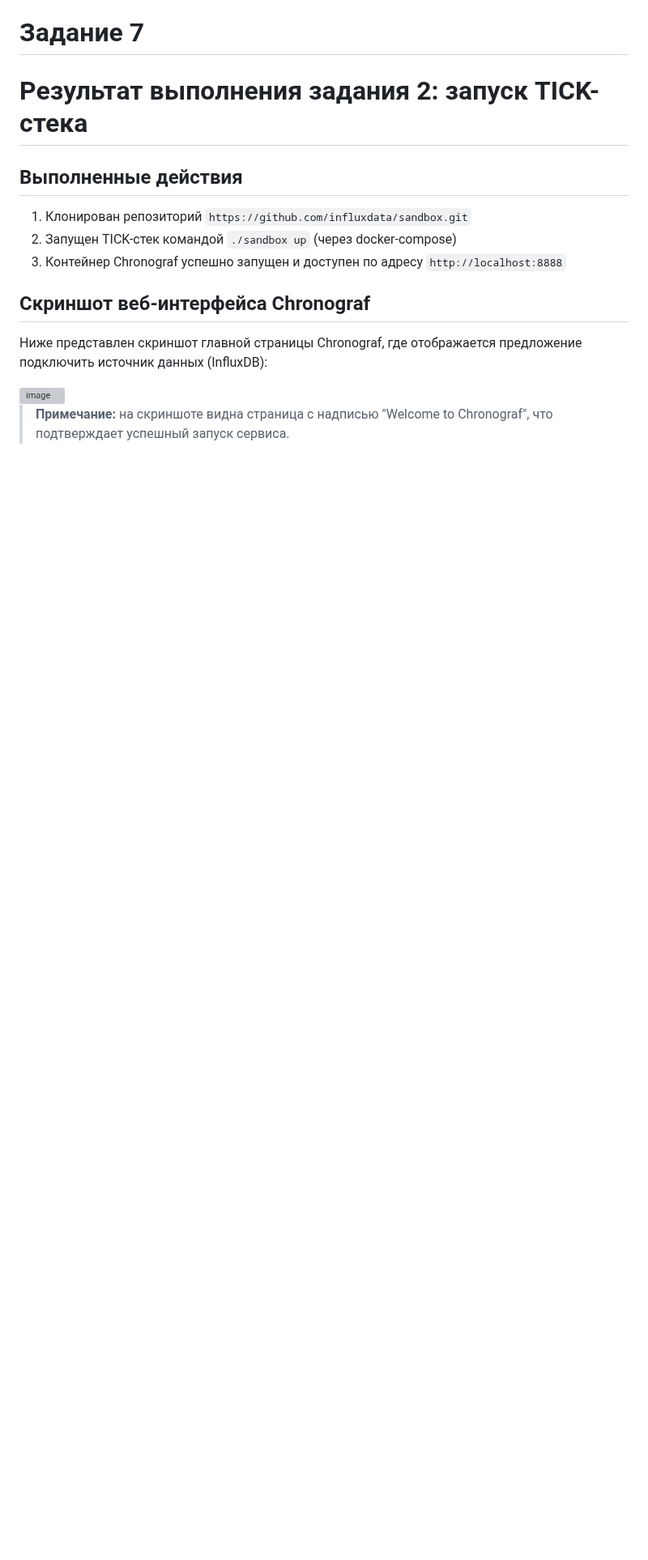
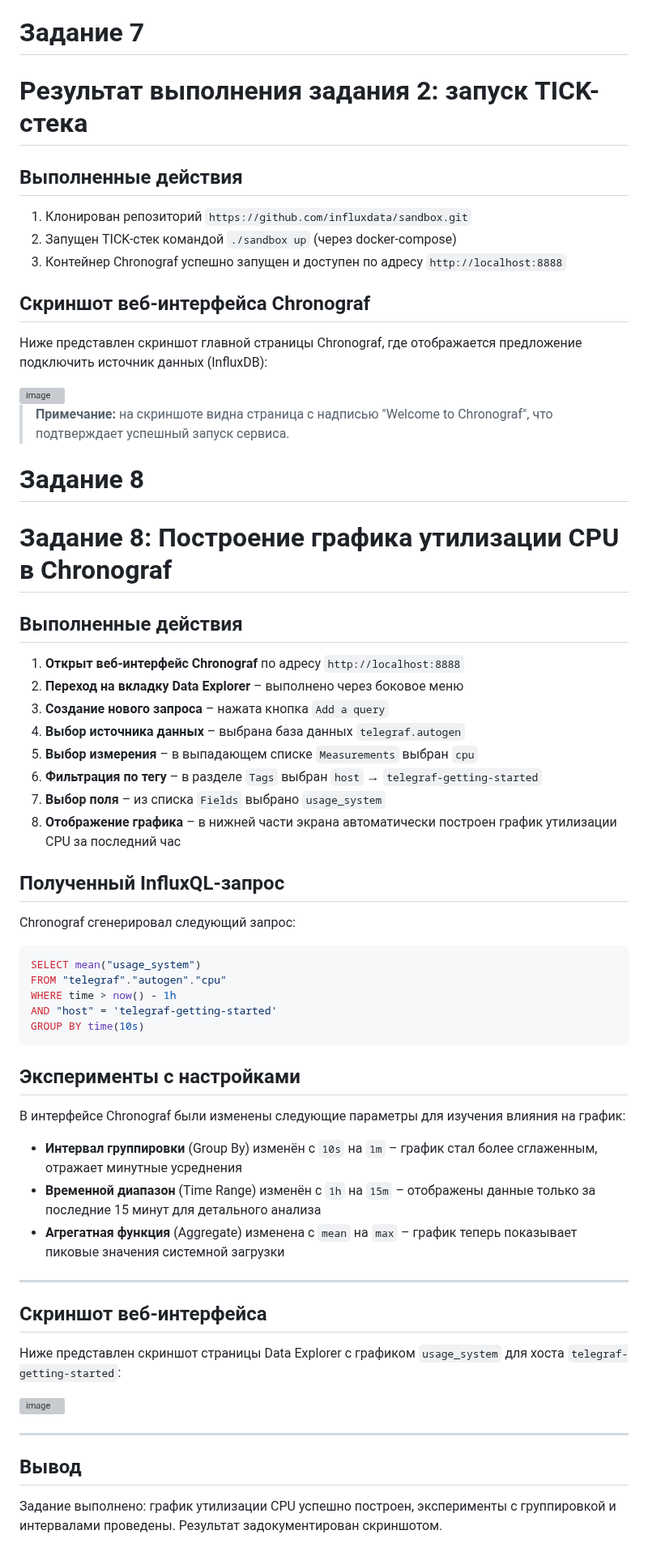
Before and after one commit to MustWay-byte/Netology_DevOps_HomeWork, a Markdown page: 10-monitoring-02-systems/README.md, the part around the change. Shown at 81% size. GitHub-like rendering; blank space fills up the shorter version; grey boxes are pictures that could not be loaded.

````diff
--- a/10-monitoring-02-systems/README.md
+++ b/10-monitoring-02-systems/README.md
@@ -268,3 +268,50 @@ SLA должен отражать только те запросы, которы
 <img width="1906" height="1038" alt="image" src="https://github.com/user-attachments/assets/4d9bc30f-0417-42d5-aed0-24a49d965f37" />
 
 > **Примечание:** на скриншоте видна страница с надписью "Welcome to Chronograf", что подтверждает успешный запуск сервиса.
+
+# Задание 8
+
+# Задание 8: Построение графика утилизации CPU в Chronograf
+
+## Выполненные действия
+
+1. **Открыт веб-интерфейс Chronograf** по адресу `http://localhost:8888`
+2. **Переход на вкладку Data Explorer** – выполнено через боковое меню
+3. **Создание нового запроса** – нажата кнопка `Add a query`
+4. **Выбор источника данных** – выбрана база данных `telegraf.autogen`
+5. **Выбор измерения** – в выпадающем списке `Measurements` выбран `cpu`
+6. **Фильтрация по тегу** – в разделе `Tags` выбран `host` → `telegraf-getting-started`
+7. **Выбор поля** – из списка `Fields` выбрано `usage_system`
+8. **Отображение графика** – в нижней части экрана автоматически построен график утилизации CPU за последний час
+
+## Полученный InfluxQL-запрос
+
+Chronograf сгенерировал следующий запрос:
+
+```sql
+SELECT mean("usage_system")
+FROM "telegraf"."autogen"."cpu"
+WHERE time > now() - 1h
+AND "host" = 'telegraf-getting-started'
+GROUP BY time(10s)
+```
+
+## Эксперименты с настройками
+В интерфейсе Chronograf были изменены следующие параметры для изучения влияния на график:
+
+- **Интервал группировки** (Group By) изменён с `10s` на `1m` – график стал более сглаженным, отражает минутные усреднения
+- **Временной диапазон** (Time Range) изменён с `1h` на `15m` – отображены данные только за последние 15 минут для детального анализа
+- **Агрегатная функция** (Aggregate) изменена с `mean` на `max` – график теперь показывает пиковые значения системной загрузки
+
+---
+
+## Скриншот веб-интерфейса
+
+Ниже представлен скриншот страницы Data Explorer с графиком `usage_system` для хоста `telegraf-getting-started`:
+
+<img width="1848" height="1017" alt="image" src="https://github.com/user-attachments/assets/f6a741b3-ed9c-4505-bb53-0d33f12e5311" />
+
+---
+
+## Вывод
+Задание выполнено: график утилизации CPU успешно построен, эксперименты с группировкой и интервалами проведены. Результат задокументирован скриншотом.
````
